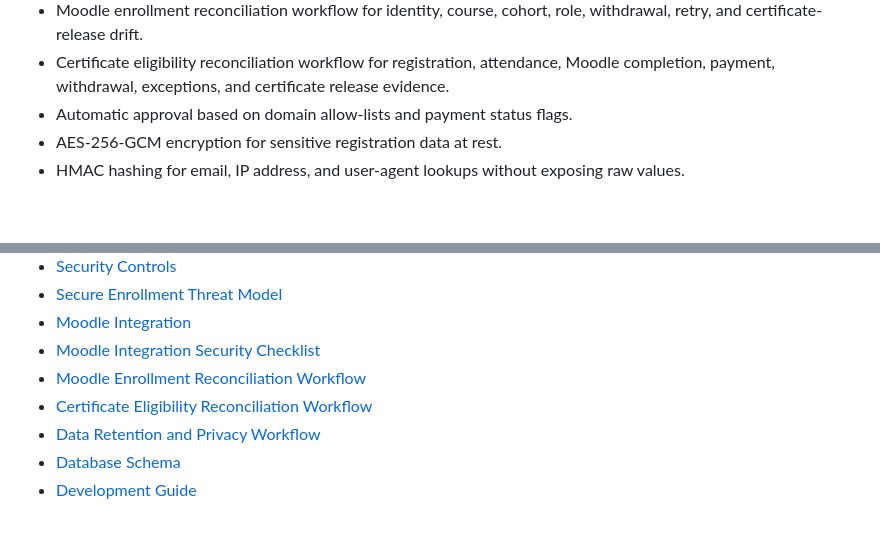
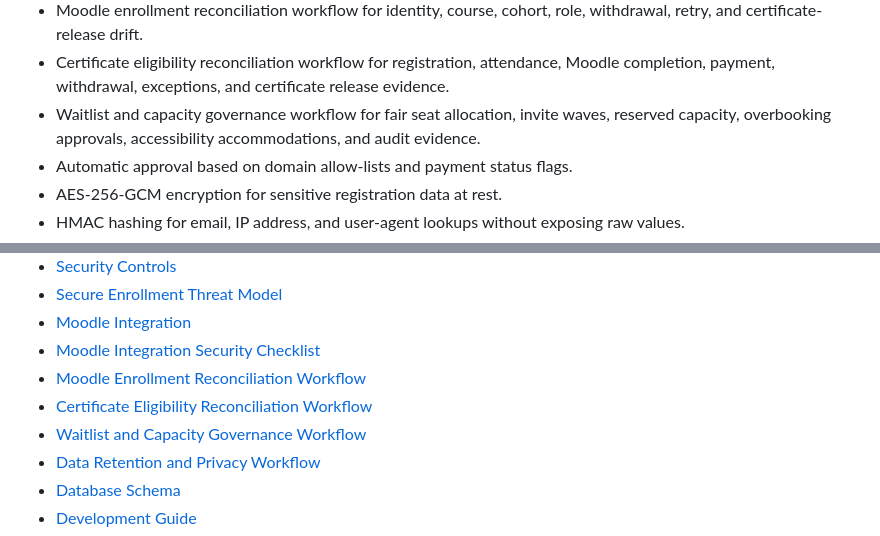
Before and after one commit to musaabhasan/pdrs-framework, a Markdown page: README.md, 2 parts joined by grey strips. GitHub-like rendering; blank space fills up the shorter version.

Commit message:
Add waitlist and capacity governance workflow
Add waitlist and capacity governance workflow

```diff
--- a/README.md
+++ b/README.md
@@ -19,6 +19,7 @@ It is designed for education and enterprise environments where registration work
 - Retryable Moodle provisioning utility for operational recovery.
 - Moodle enrollment reconciliation workflow for identity, course, cohort, role, withdrawal, retry, and certificate-release drift.
 - Certificate eligibility reconciliation workflow for registration, attendance, Moodle completion, payment, withdrawal, exceptions, and certificate release evidence.
+- Waitlist and capacity governance workflow for fair seat allocation, invite waves, reserved capacity, overbooking approvals, accessibility accommodations, and audit evidence.
 - Automatic approval based on domain allow-lists and payment status flags.
 - AES-256-GCM encryption for sensitive registration data at rest.
 - HMAC hashing for email, IP address, and user-agent lookups without exposing raw values.
@@ -110,6 +111,7 @@ Set the generated value in `events.invite_code_hash` after the production `APP_K
 - [Moodle Integration Security Checklist](docs/moodle-integration-security-checklist.md)
 - [Moodle Enrollment Reconciliation Workflow](docs/moodle-enrollment-reconciliation-workflow.md)
 - [Certificate Eligibility Reconciliation Workflow](docs/certificate-eligibility-reconciliation-workflow.md)
+- [Waitlist and Capacity Governance Workflow](docs/waitlist-capacity-governance-workflow.md)
 - [Data Retention and Privacy Workflow](docs/data-retention-privacy-workflow.md)
 - [Database Schema](docs/database.md)
 - [Development Guide](docs/development.md)
```
Also changed, not shown: docs/waitlist-capacity-governance-workflow.md (added, +140 -0 lines).
